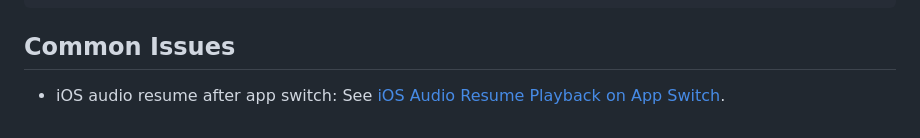
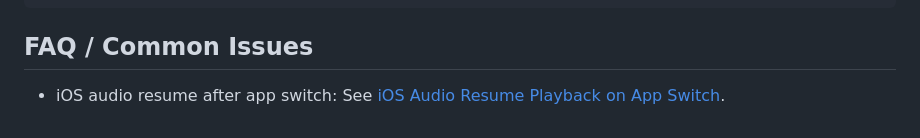
Before and after one commit to Jolibox-Developer/Jolibox-SDK-Demo, a Markdown page: README.md, the part around the change. Rendered like a GitHub page.

Commit message:
upgrade readme

````diff
--- a/README.md
+++ b/README.md
@@ -170,6 +170,6 @@ const response = await task.onLevelUpgrade({
 });
 ```
 
-## Common Issues
+## FAQ / Common Issues
 
 - iOS audio resume after app switch: See [iOS Audio Resume Playback on App Switch](./ios-audio-resume-playback-on-app-switch.md).
````
